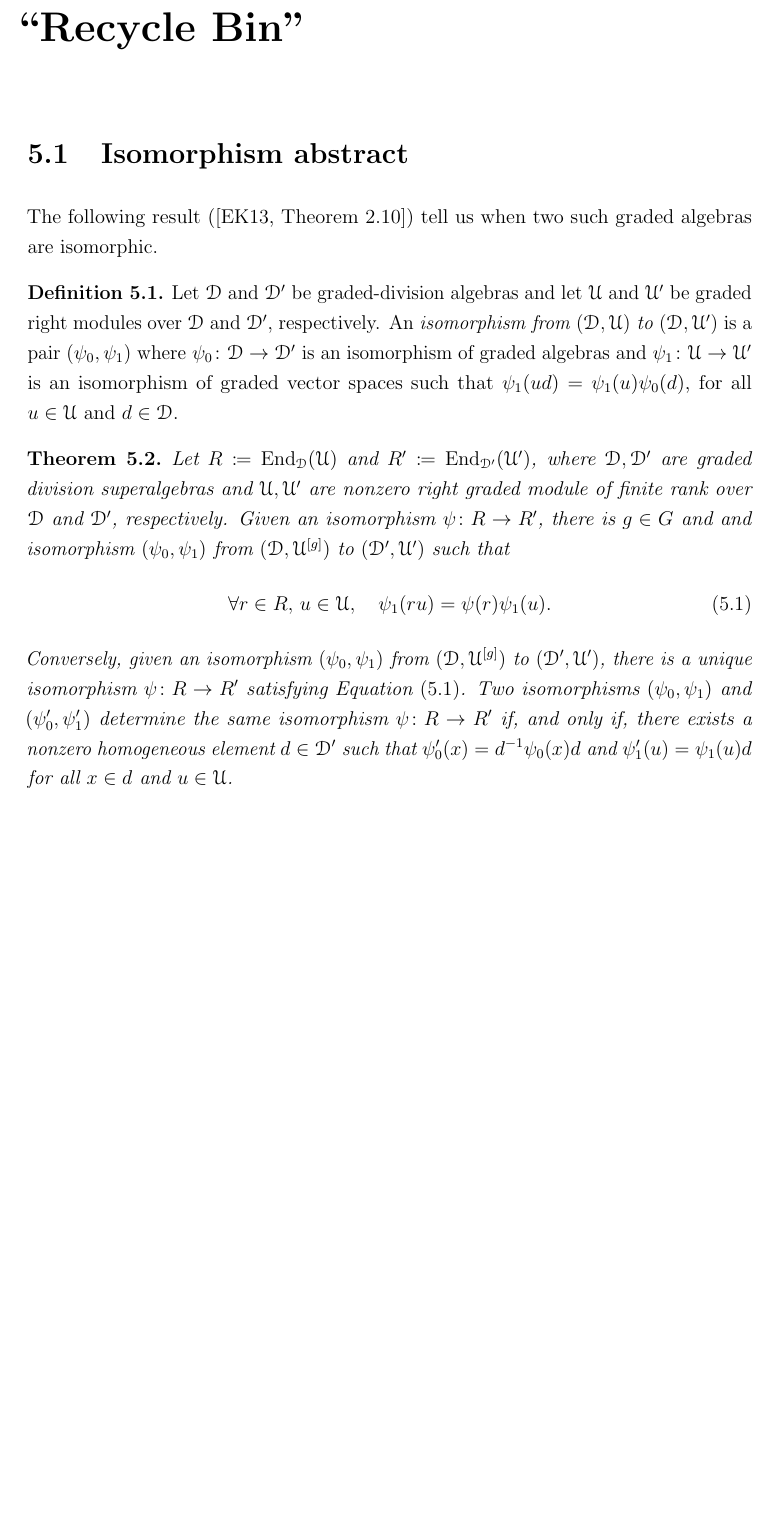
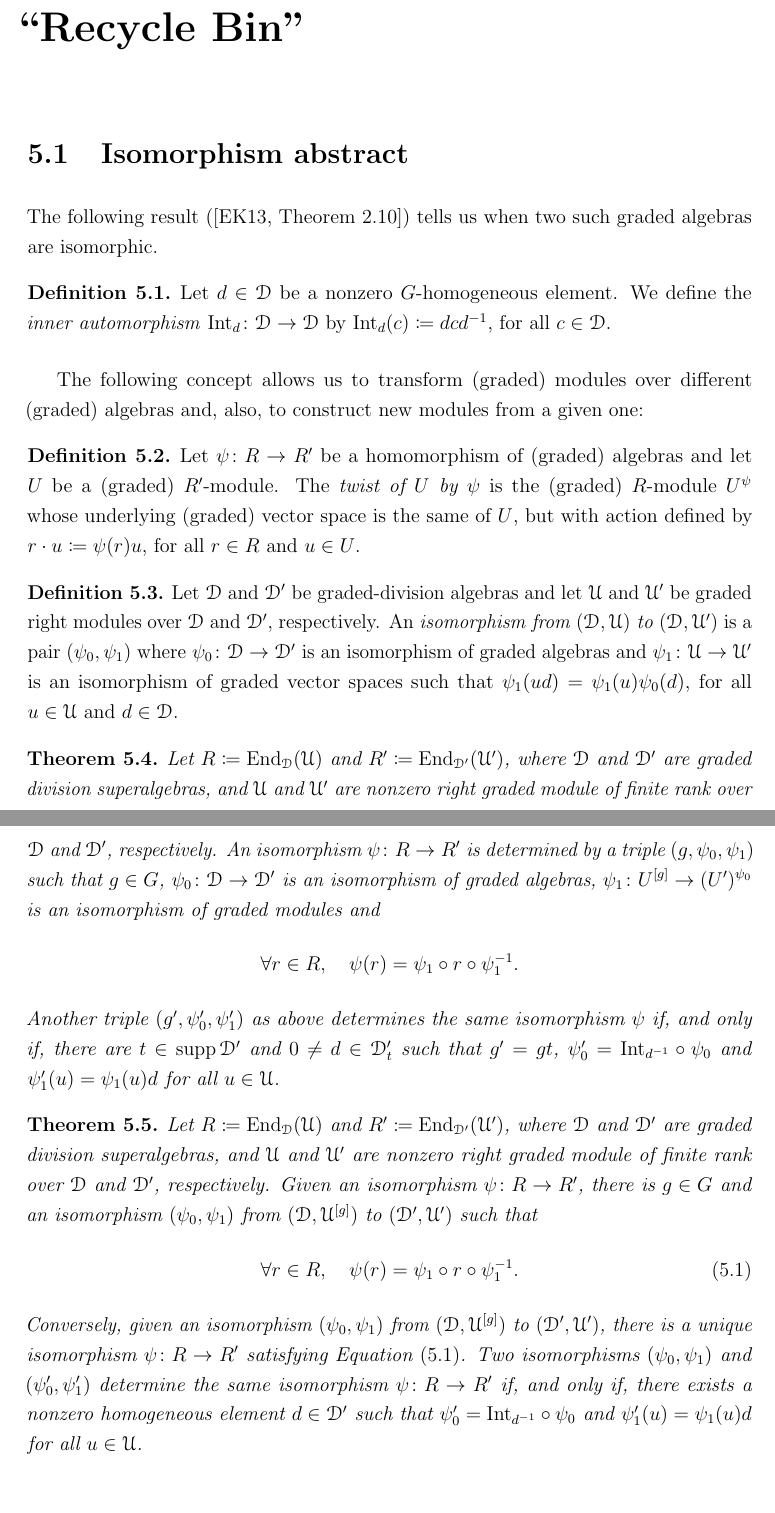
Before and after one commit to Caiodnh/Thesis, a LaTeX thesis (00_Thesis.tex, which reads chapters/07_recycle-bin.tex): part of page 110 of 121 before the commit and two parts of pages 110 and 111 of 122 after it, the two joined at a grey line, cut so that both start at the same text, the shorter picture padded with empty space. Compiled offline with pdfLaTeX.

Commit message:
Many duplicated versions of thms and definitions

```diff
--- a/chapters/07_recycle-bin.tex
+++ b/chapters/07_recycle-bin.tex
@@ -4,21 +4,41 @@
 \section{Isomorphism abstract}
 
 
-The following result (\cite[Theorem 2.10]{livromicha}) tell us when two such graded algebras are isomorphic.
+The following result (\cite[Theorem 2.10]{livromicha}) tells us when two such graded algebras are isomorphic.
+
+\begin{defi}
+    Let $d\in \D$ be a nonzero $G$-homogeneous element.
+    We define the \emph{inner automorphism} $\operatorname{Int}_d\from \D \to \D$ by $\operatorname{Int}_d (c) \coloneqq dcd\inv$, for all $c\in \D$.
+\end{defi}
+
+The following concept allows us to transform (graded) modules over different (graded) algebras and, also, to construct new modules from a given one:
+
+\begin{defi}\label{def:twist}
+    Let $\psi\from R \to R'$ be a homomorphism of (graded) algebras and let $U$ be a (graded) $R' $-module.
+    The \emph{twist of $U$ by $\psi$} is the (graded) $R$-module $U^{\psi}$ whose underlying (graded) vector space is the same of $U$, but with action defined by $r \cdot u \coloneqq \psi(r)u$, for all $r\in R$ and $u\in U$.
+\end{defi}
 
 \begin{defi}
     Let $\D$ and $\D'$ be graded-division algebras and let $\U$ and $\U'$ be graded right modules over $\D$ and $\D'$, respectively.
     An \emph{isomorphism from $(\D, \U)$ to $(\D, \U')$} is a pair $(\psi_0, \psi_1)$ where $\psi_0\from \D \to \D'$ is an isomorphism of graded algebras and $\psi_1\from \U \to \U'$ is an isomorphism of graded vector spaces such that $\psi_1(ud) = \psi_1(u) \psi_0(d)$, for all $u\in \U$ and $d \in \D$.
 \end{defi}
 
-\begin{thm}
-    Let $R \coloneqq \End_\D(\U)$ and $R' \coloneqq \End_{\D'}(\U')$, where $\D, \D'$ are graded division superalgebras and $\U, \U'$ are nonzero right graded module of finite rank over $\D$ and $\D'$, respectively.
-    Given an isomorphism $\psi\from R \to R'$, there is $g \in G$ and and isomorphism $(\psi_0, \psi_1)$ from $(\D, \U^{[g]})$ to $(\D', \U')$ such that
+\begin{thm}\label{thm:iso-abstract}
+    Let $R \coloneqq \End_\D(\U)$ and $R' \coloneqq \End_{\D'}(\U')$, where $\D$ and $\D'$ are graded division superalgebras, and $\U$ and $\U'$ are nonzero right graded module of finite rank over $\D$ and $\D'$, respectively.
+    An isomorphism $\psi\from R \to R'$ is determined by a triple $(g, \psi_0, \psi_1)$ such that $g \in G$, $\psi_0\from \D \to \D'$ is an isomorphism of graded algebras, $\psi_1\from U^{[g]} \to (U')^{\psi_0}$ is an isomorphism of graded modules and \[
+        \forall r\in R, \quad \psi(r) = \psi_1 \circ r \circ \psi_1\inv.
+    \]
+    Another triple $(g', \psi_0', \psi_1')$ as above determines the same isomorphism $\psi$ if, and only if, there are $t\in \supp \D'$ and $0 \neq d\in \D'_t$ such that $g'= gt$, $\psi_0' = \mathrm{Int}_{d\inv} \circ \psi_0$ and $\psi_1' (u) = \psi_1 (u) d$ for all $u \in \U$.
+\end{thm}
+
+\begin{thm}\label{thm:iso-abstract}
+    Let $R \coloneqq \End_\D(\U)$ and $R' \coloneqq \End_{\D'}(\U')$, where $\D$ and $\D'$ are graded division superalgebras, and $\U$ and $\U'$ are nonzero right graded module of finite rank over $\D$ and $\D'$, respectively.
+    Given an isomorphism $\psi\from R \to R'$, there is $g \in G$ and an isomorphism $(\psi_0, \psi_1)$ from $(\D, \U^{[g]})$ to $(\D', \U')$ such that
     \begin{equation}\label{eq:abstract-iso}
-        \forall r\in R,\,u \in \U, \quad \psi_1(r u) = \psi(r)\psi_1(u).
+        \forall r\in R, \quad \psi(r) = \psi_1 \circ r \circ \psi_1\inv.
     \end{equation}
     Conversely, given an isomorphism $(\psi_0, \psi_1)$ from $(\D, \U^{[g]})$ to $(\D', \U')$, there is a unique isomorphism $\psi\from R \to R'$ satisfying Equation \eqref{eq:abstract-iso}.
-    Two isomorphisms $(\psi_0, \psi_1)$ and $(\psi_0', \psi_1')$ determine the same isomorphism $\psi\from R \to R'$ if, and only if, there exists a nonzero homogeneous element $d\in \D'$ such that $\psi_0' (x) = d\inv \psi_0(x) d$ and $\psi_1' (u) = \psi_1 (u) d$ for all $x\in d$ and $u \in \U$.
+    Two isomorphisms $(\psi_0, \psi_1)$ and $(\psi_0', \psi_1')$ determine the same isomorphism $\psi\from R \to R'$ if, and only if, there exists a nonzero homogeneous element $d\in \D'$ such that $\psi_0' = \mathrm{Int}_{d\inv} \circ \psi_0$ and $\psi_1' (u) = \psi_1 (u) d$ for all $u \in \U$.
 \end{thm}
 
 \section{Old chapter on $\vphi$-gradings}
```
Also changed, not shown: chapters/05_Super-anti-auto.tex (+23 -8 lines).
